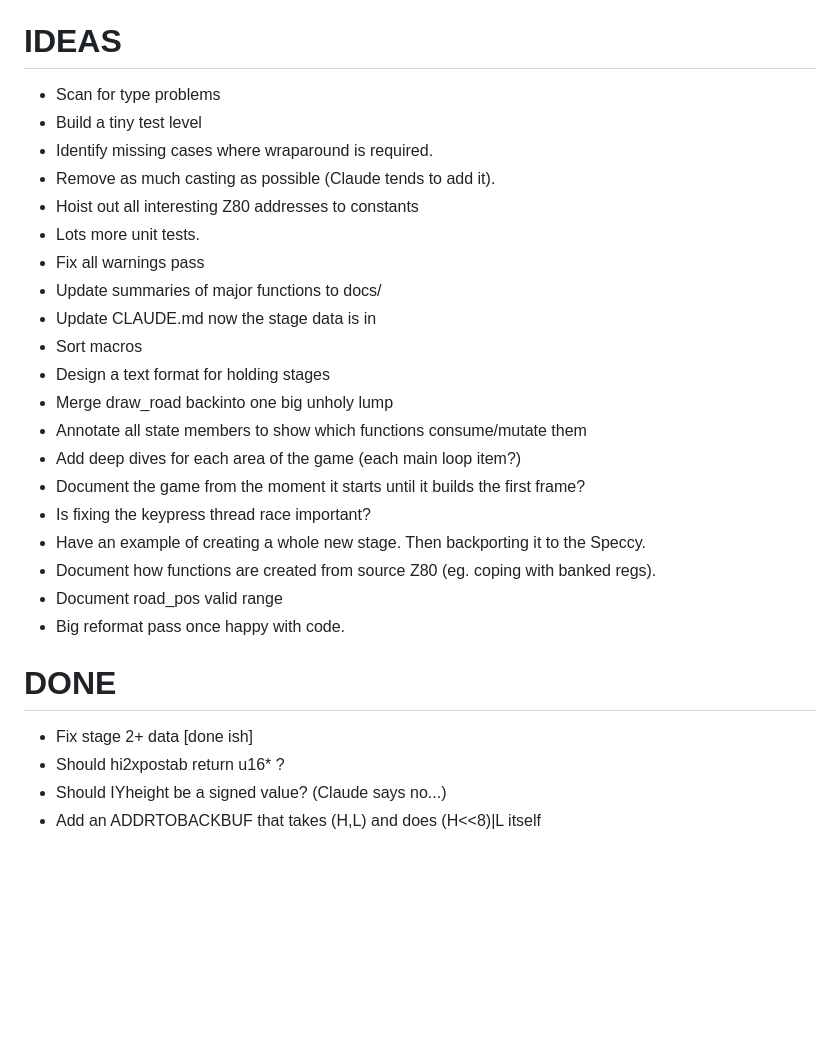
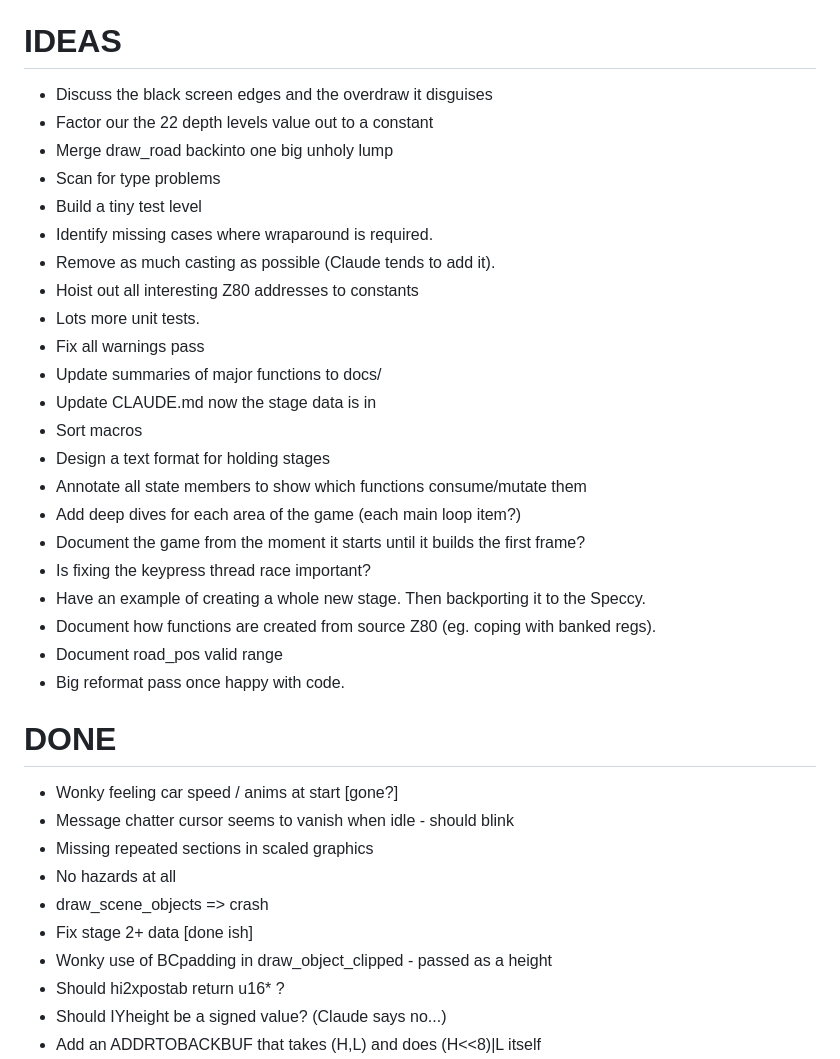
Before and after one commit to dpt/ChaseHQ, a Markdown page: C/TODO.md, the part around one of its changes. GitHub-like rendering; blank space fills up the shorter version.

```diff
--- a/C/TODO.md
+++ b/C/TODO.md
@@ -40,6 +36,9 @@ perhaps build unit tests now to flush out problems ahead of time.
 
 # IDEAS
 
+- Discuss the black screen edges and the overdraw it disguises
+- Factor our the 22 depth levels value out to a constant
+- Merge draw_road backinto one big unholy lump
 - Scan for type problems
 - Build a tiny test level
 - Identify missing cases where wraparound is required.
@@ -51,7 +50,6 @@ perhaps build unit tests now to flush out problems ahead of time.
 - Update CLAUDE.md now the stage data is in
 - Sort macros
 - Design a text format for holding stages
-- Merge draw_road backinto one big unholy lump
 - Annotate all state members to show which functions consume/mutate them
 - Add deep dives for each area of the game (each main loop item?)
 - Document the game from the moment it starts until it builds the first frame?
@@ -64,7 +62,13 @@ perhaps build unit tests now to flush out problems ahead of time.
 
 # DONE
 
+- Wonky feeling car speed / anims at start [gone?]
+- Message chatter cursor seems to vanish when idle - should blink
+- Missing repeated sections in scaled graphics
+- No hazards at all
+- draw_scene_objects => crash
 - Fix stage 2+ data [done ish]
+- Wonky use of BCpadding in draw_object_clipped - passed as a height
 - Should hi2xpostab return u16* ?
 - Should IYheight be a signed value? (Claude says no...)
 - Add an ADDRTOBACKBUF that takes (H,L) and does (H<<8)|L itself
```
Also changed, not shown: other parts of C/TODO.md (+34 -7 lines).
